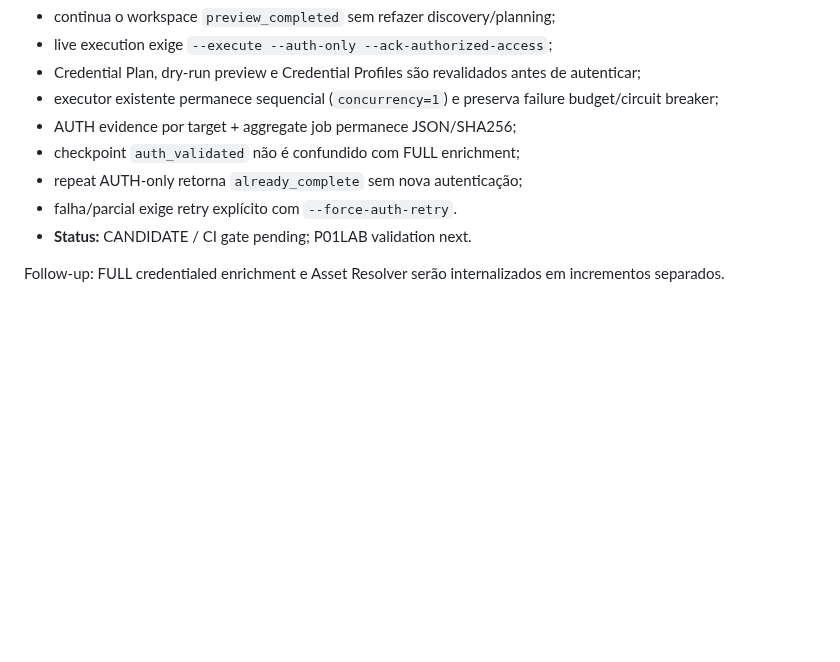
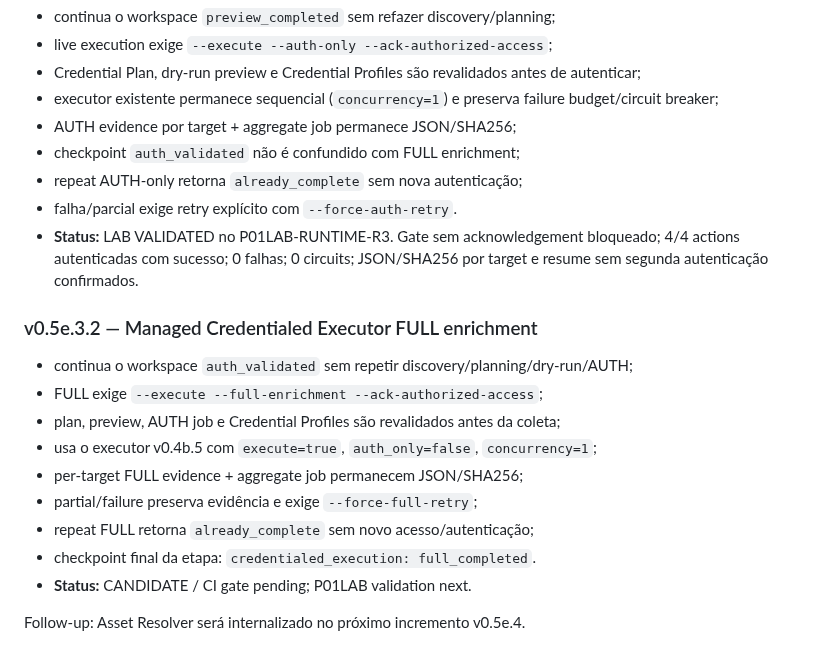
Before and after one commit to brunosfs-droid/orizonit-p01-discovery-framework, a Markdown page: docs/ROADMAP.md, the part around the change. Rendered like a GitHub page; blank space fills up the shorter version.

Commit message:
docs: mark AUTH-only validated and add FULL runtime gate

```diff
--- a/docs/ROADMAP.md
+++ b/docs/ROADMAP.md
@@ -278,6 +278,17 @@ O LAB inicial usará P01-MGMT01 como Discovery Node por possuir acesso ao segmen
 - checkpoint `auth_validated` não é confundido com FULL enrichment;
 - repeat AUTH-only retorna `already_complete` sem nova autenticação;
 - falha/parcial exige retry explícito com `--force-auth-retry`.
+- **Status:** LAB VALIDATED no P01LAB-RUNTIME-R3. Gate sem acknowledgement bloqueado; 4/4 actions autenticadas com sucesso; 0 falhas; 0 circuits; JSON/SHA256 por target e resume sem segunda autenticação confirmados.
+
+### v0.5e.3.2 — Managed Credentialed Executor FULL enrichment
+- continua o workspace `auth_validated` sem repetir discovery/planning/dry-run/AUTH;
+- FULL exige `--execute --full-enrichment --ack-authorized-access`;
+- plan, preview, AUTH job e Credential Profiles são revalidados antes da coleta;
+- usa o executor v0.4b.5 com `execute=true`, `auth_only=false`, `concurrency=1`;
+- per-target FULL evidence + aggregate job permanecem JSON/SHA256;
+- partial/failure preserva evidência e exige `--force-full-retry`;
+- repeat FULL retorna `already_complete` sem novo acesso/autenticação;
+- checkpoint final da etapa: `credentialed_execution: full_completed`.
 - **Status:** CANDIDATE / CI gate pending; P01LAB validation next.
 
-Follow-up: FULL credentialed enrichment e Asset Resolver serão internalizados em incrementos separados.
+Follow-up: Asset Resolver será internalizado no próximo incremento v0.5e.4.
```
